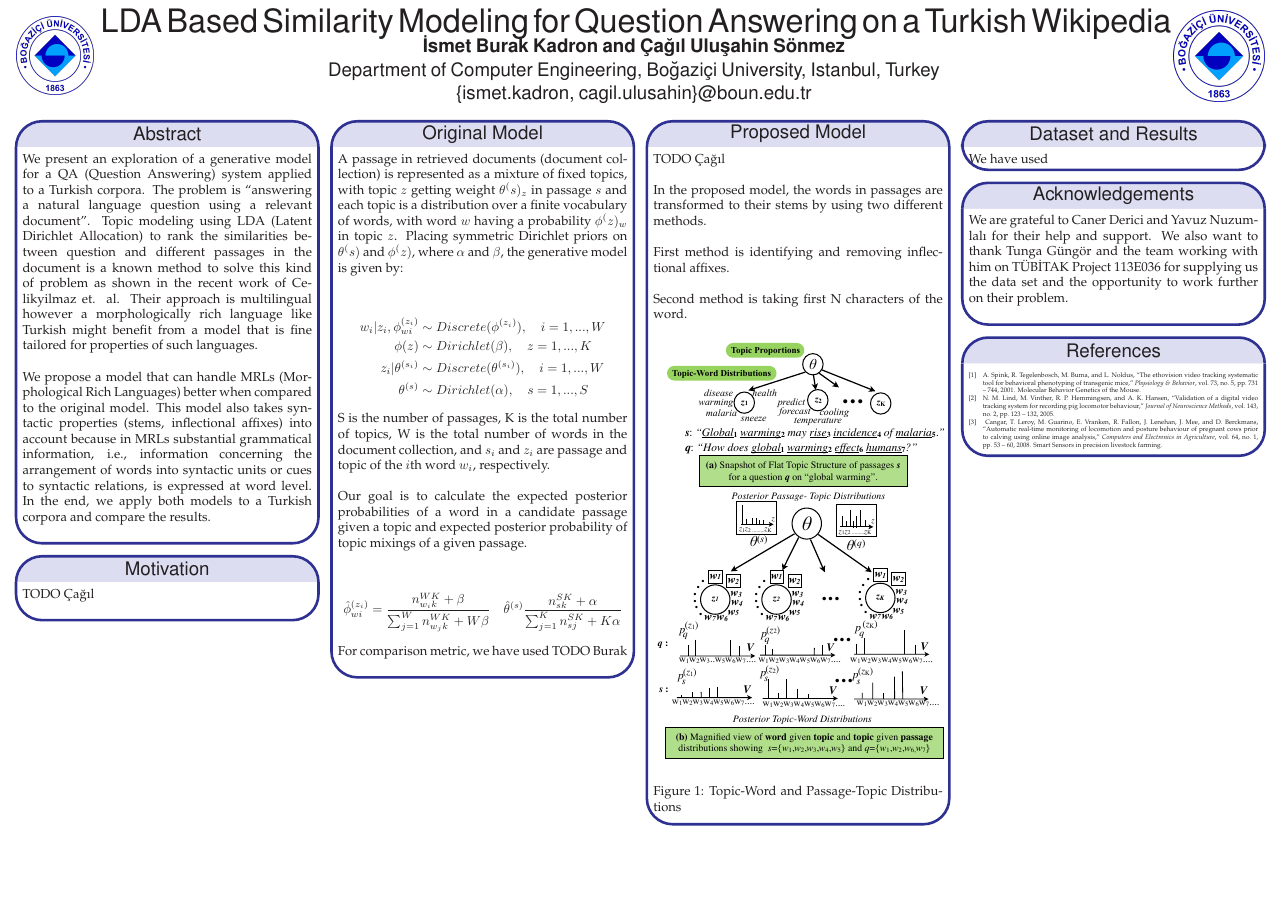
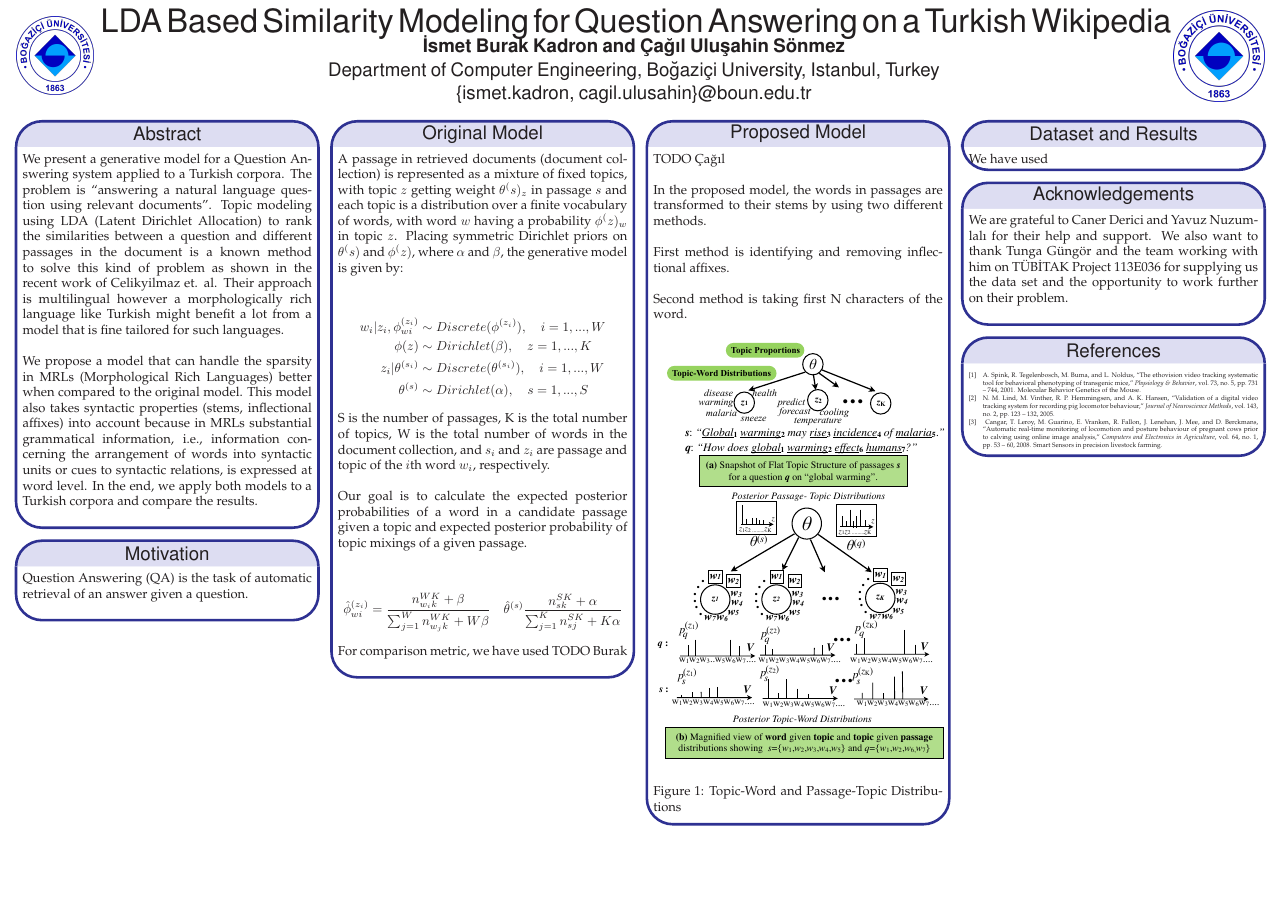
Before and after one commit to kadron/tr-qa-lda, a LaTeX poster (poster/poster.tex): the whole page. Compiled offline with pdfLaTeX.

Commit message:
poster edits

```diff
--- a/poster/poster.tex
+++ b/poster/poster.tex
@@ -169,14 +169,14 @@
 %%%%%%%%%%%%%%%%%%%%%%%%%%%%%%%%%%%%%%%%%%%%%%%%%%%%%%%%%%%%%%%%%%%%%%%%%%%%%%
   \headerbox{Abstract}{name=abstract,column=0,row=0}{
 %%%%%%%%%%%%%%%%%%%%%%%%%%%%%%%%%%%%%%%%%%%%%%%%%%%%%%%%%%%%%%%%%%%%%%%%%%%%%%
-\par We present an exploration of a generative model for a QA (Question Answering) system applied to a Turkish corpora. The problem is “answering a natural language question using a relevant document”. Topic modeling using LDA (Latent Dirichlet Allocation) to rank the similarities between question and different passages in the document is a known method to solve this kind of problem as shown in the recent work of Celikyilmaz et. al. Their approach is multilingual however a morphologically rich language like Turkish might benefit from a model that is fine tailored for properties of such languages. \\
-\par We propose a model that can handle MRLs (Morphological Rich Languages) better when compared to the original model. This model also takes syntactic properties (stems, inflectional affixes) into account because in MRLs substantial grammatical information, i.e., information concerning the arrangement of words into syntactic units or cues to syntactic relations, is expressed at word level. In the end, we apply both models to a Turkish corpora and compare the results. \\
+\par We present a generative model for a Question Answering system applied to a Turkish corpora. The problem is “answering a natural language question using relevant documents”. Topic modeling using LDA (Latent Dirichlet Allocation) to rank the similarities between a question and different passages in the document is a known method to solve this kind of problem as shown in the recent work of Celikyilmaz et. al. Their approach is multilingual however a morphologically rich language like Turkish might benefit a lot from a model that is fine tailored for such languages. \\
+\par We propose a model that can handle the sparsity in MRLs (Morphological Rich Languages) better when compared to the original model. This model also takes syntactic properties (stems, inflectional affixes) into account because in MRLs substantial grammatical information, i.e., information concerning the arrangement of words into syntactic units or cues to syntactic relations, is expressed at word level. In the end, we apply both models to a Turkish corpora and compare the results. \\
 
 }
 %%%%%%%%%%%%%%%%%%%%%%%%%%%%%%%%%%%%%%%%%%%%%%%%%%%%%%%%%%%%%%%%%%%%%%%%%%%%%%
   \headerbox{Motivation}{name=intro,column=0,below=abstract}{
 %%%%%%%%%%%%%%%%%%%%%%%%%%%%%%%%%%%%%%%%%%%%%%%%%%%%%%%%%%%%%%%%%%%%%%%%%%%%%%
-	\par TODO Çağıl \\
+	\par Question Answering (QA) is the task of automatic retrieval of an answer given a question. \\
 
 }
 
```
